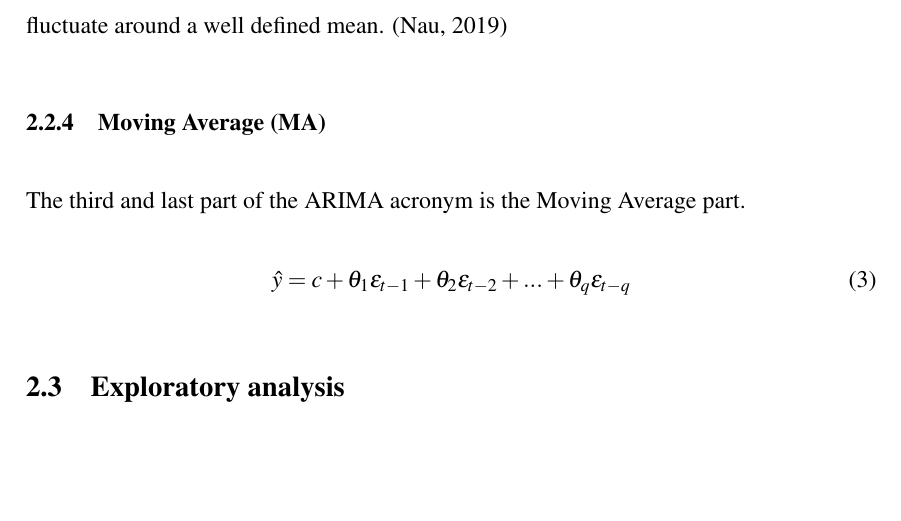
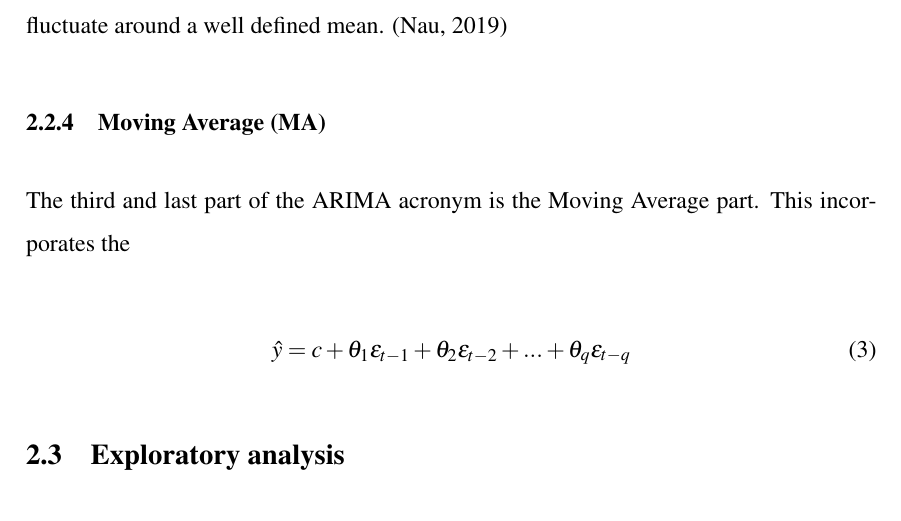
Before and after one commit to BachelorLaks/bachelor2023, a LaTeX document (main.tex, which reads Sections/Theory and literature.tex): part of page 4 of 7, cut so that both start at the same text, the shorter picture padded with empty space. Compiled offline with pdfLaTeX.

Commit message:
some more on MA

```diff
--- a/Sections/Theory and literature.tex
+++ b/Sections/Theory and literature.tex
@@ -30,7 +30,11 @@ Where c is a constant, $p$ is the number of lag observations or autoregressive t
 The second part of the ARIMA acronym is the Integrated part. This part of the model is used to make the time series stationary. In the ARIMA-equation it is represented by the letter $d$ and is the number of differencing required to make the time series stationary. Usually the optimal amount of differencing is the least amount needed to make the data fluctuate around a well defined mean. (\cite{nau_2019})
 
 \subsubsection{Moving Average (MA)}
-The third and last part of the ARIMA acronym is the Moving Average part.
+The third and last part of the ARIMA acronym is the Moving Average part. This incorporates the
+
+
+
+
 \begin{equation}
 \hat{y} = c + \theta_1\epsilon_{t-1} + \theta_2\epsilon_{t-2} + ... + \theta_q\epsilon_{t-q}
 \end{equation}
```
Also changed, not shown: 1 other file.
